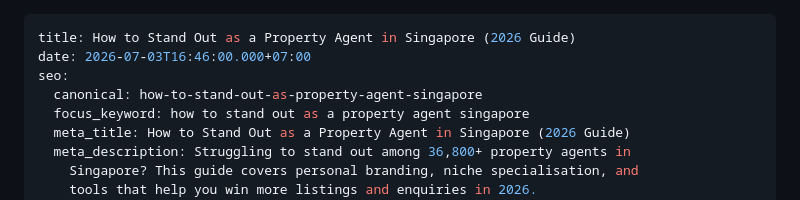
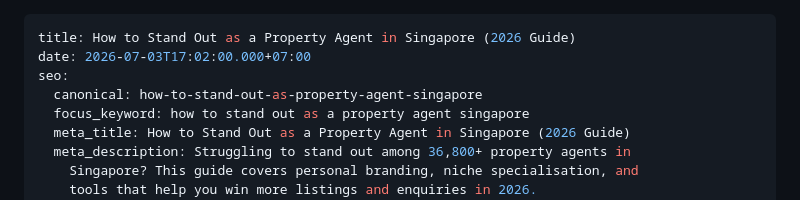
Before and after one commit to employeeGP/mypropfolio, a Markdown page: blog/2026-07-03-how-to-stand-out-as-a-property-agent-in-singapore-2026-guide.md, the part around the change. Drawn GitHub-style.

Commit message:
Update 📝 Blog “2026-07-03-how-to-stand-out-as-a-property-agent-in-singapore-2026-guide”

```diff
--- a/blog/2026-07-03-how-to-stand-out-as-a-property-agent-in-singapore-2026-guide.md
+++ b/blog/2026-07-03-how-to-stand-out-as-a-property-agent-in-singapore-2026-guide.md
@@ -1,6 +1,6 @@
 ---
 title: How to Stand Out as a Property Agent in Singapore (2026 Guide)
-date: 2026-07-03T16:46:00.000+07:00
+date: 2026-07-03T17:02:00.000+07:00
 seo:
   canonical: how-to-stand-out-as-property-agent-singapore
   focus_keyword: how to stand out as a property agent singapore
```
